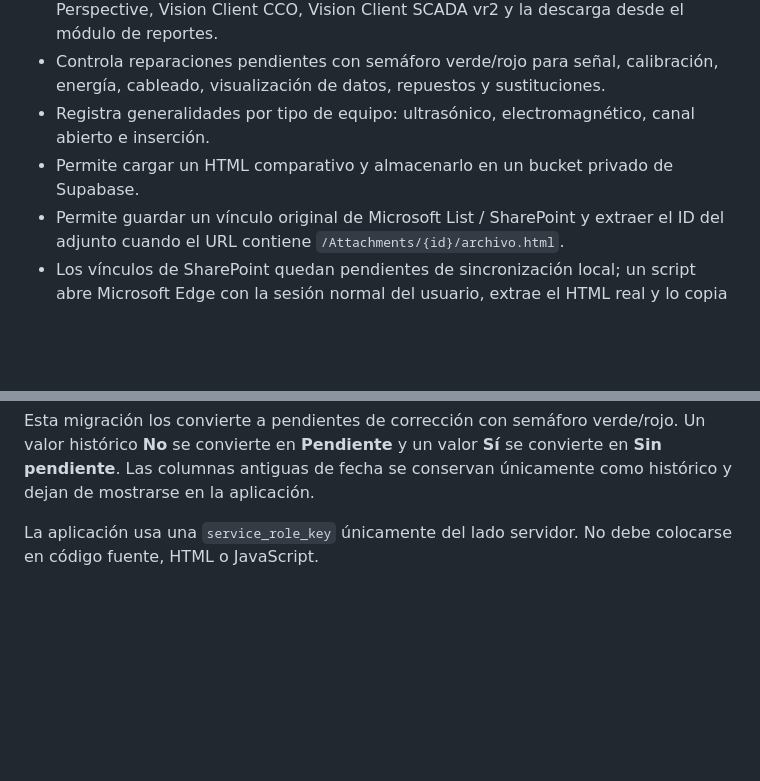
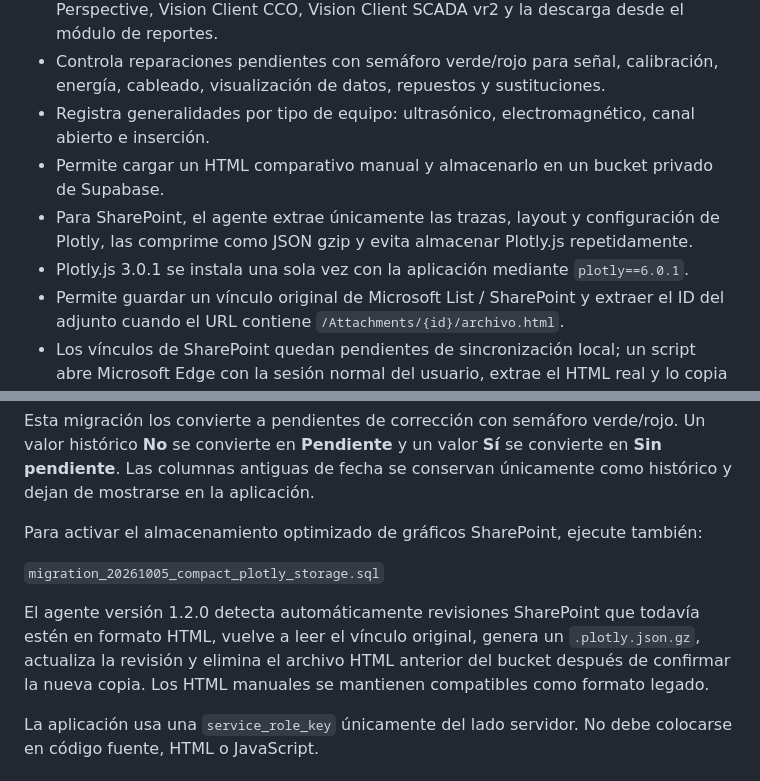
Before and after one commit to aumana01/InventarioTelemetria, a Markdown page: seguimiento_caudalimetros/README.md, 2 parts joined by grey strips. Rendered like a GitHub page; blank space fills up the shorter version.

Commit message:
Document compact Plotly graph storage

```diff
--- a/seguimiento_caudalimetros/README.md
+++ b/seguimiento_caudalimetros/README.md
@@ -41,7 +41,9 @@ La geodatabase continúa siendo la fuente maestra. Supabase mantiene una copia o
 - Controla como pendientes de reparación/mantenimiento la visualización en Perspective, Vision Client CCO, Vision Client SCADA vr2 y la descarga desde el módulo de reportes.
 - Controla reparaciones pendientes con semáforo verde/rojo para señal, calibración, energía, cableado, visualización de datos, repuestos y sustituciones.
 - Registra generalidades por tipo de equipo: ultrasónico, electromagnético, canal abierto e inserción.
-- Permite cargar un HTML comparativo y almacenarlo en un bucket privado de Supabase.
+- Permite cargar un HTML comparativo manual y almacenarlo en un bucket privado de Supabase.
+- Para SharePoint, el agente extrae únicamente las trazas, layout y configuración de Plotly, las comprime como JSON gzip y evita almacenar Plotly.js repetidamente.
+- Plotly.js 3.0.1 se instala una sola vez con la aplicación mediante `plotly==6.0.1`.
 - Permite guardar un vínculo original de Microsoft List / SharePoint y extraer el ID del adjunto cuando el URL contiene `/Attachments/{id}/archivo.html`.
 - Los vínculos de SharePoint quedan pendientes de sincronización local; un script abre Microsoft Edge con la sesión normal del usuario, extrae el HTML real y lo copia a Supabase.
 - Permite registrar un punto WGS84 específico de la medición, independiente de la ubicación del macromedidor.
@@ -82,6 +84,12 @@ Si ya utilizó la versión anterior de esos controles, ejecute además:
 `migration_20261005_data_checks_as_repairs.sql`
 
 Esta migración los convierte a pendientes de corrección con semáforo verde/rojo. Un valor histórico **No** se convierte en **Pendiente** y un valor **Sí** se convierte en **Sin pendiente**. Las columnas antiguas de fecha se conservan únicamente como histórico y dejan de mostrarse en la aplicación.
+
+Para activar el almacenamiento optimizado de gráficos SharePoint, ejecute también:
+
+`migration_20261005_compact_plotly_storage.sql`
+
+El agente versión 1.2.0 detecta automáticamente revisiones SharePoint que todavía estén en formato HTML, vuelve a leer el vínculo original, genera un `.plotly.json.gz`, actualiza la revisión y elimina el archivo HTML anterior del bucket después de confirmar la nueva copia. Los HTML manuales se mantienen compatibles como formato legado.
 
 La aplicación usa una `service_role_key` únicamente del lado servidor. No debe colocarse en código fuente, HTML o JavaScript.
 
```
